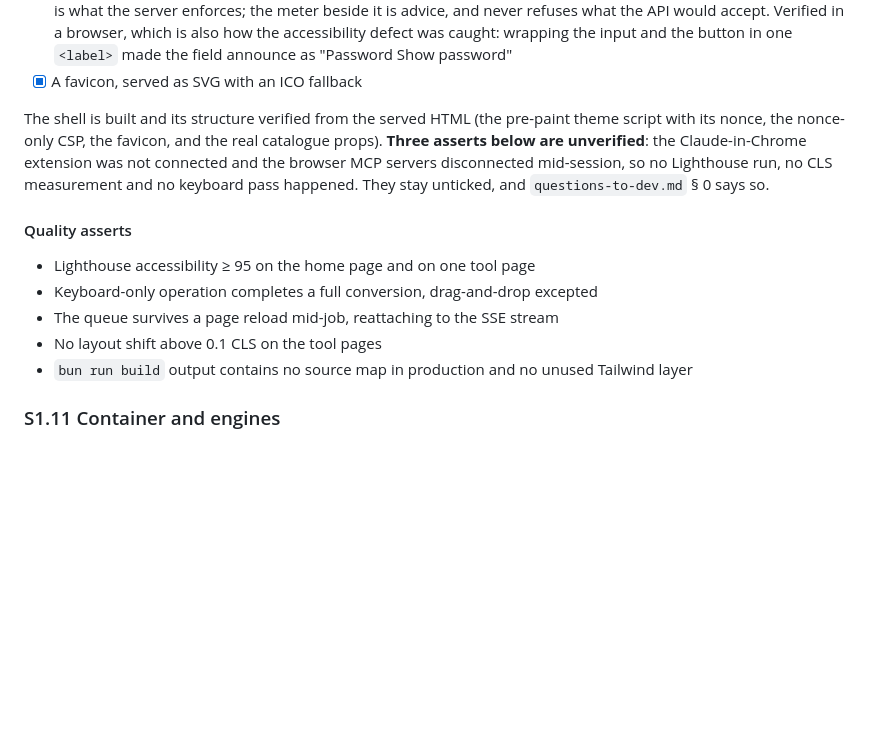
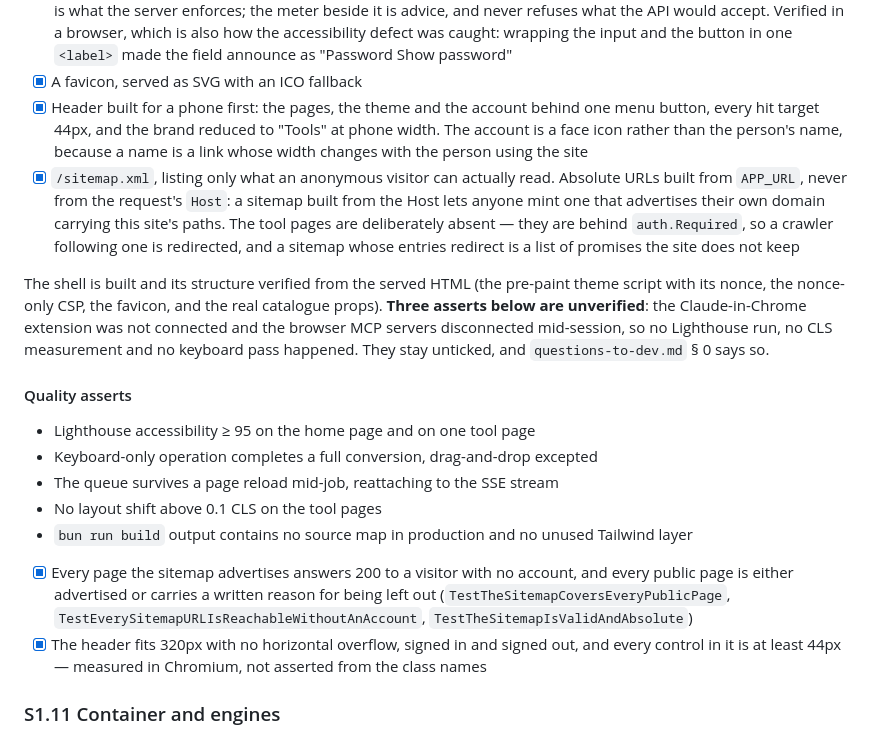
Before and after one commit to AlexGalhardo/vukem-tools, a Markdown page: ROADMAP.md, the part around the change. Drawn GitHub-style; blank space fills up the shorter version.

Commit message:
docs(repo): record the header trim and the sitemap
Refs: S1.10

Co-Authored-By: Claude Opus 5 <noreply@anthropic.com>
Claude-Session: https://claude.ai/code/session_01GiYopj69WZCr3pdBnWM5wA

```diff
--- a/ROADMAP.md
+++ b/ROADMAP.md
@@ -401,6 +401,16 @@ and a `/up` route. What is left is below.
       accessibility defect was caught: wrapping the input and the button in one `<label>` made the
       field announce as "Password Show password"
 - [x] A favicon, served as SVG with an ICO fallback
+- [x] Header built for a phone first: the pages, the theme and the account behind one menu button,
+      every hit target 44px, and the brand reduced to "Tools" at phone width. The account is a
+      face icon rather than the person's name, because a name is a link whose width changes with
+      the person using the site
+- [x] `/sitemap.xml`, listing only what an anonymous visitor can actually read. Absolute URLs
+      built from `APP_URL`, never from the request's `Host`: a sitemap built from the Host lets
+      anyone mint one that advertises their own domain carrying this site's paths. The tool pages
+      are deliberately absent — they are behind `auth.Required`, so a crawler following one is
+      redirected, and a sitemap whose entries redirect is a list of promises the site does not
+      keep
 
 The shell is built and its structure verified from the served HTML (the pre-paint theme script
 with its nonce, the nonce-only CSP, the favicon, and the real catalogue props). **Three asserts
@@ -415,6 +425,12 @@ happened. They stay unticked, and `questions-to-dev.md` § 0 says so.
 - The queue survives a page reload mid-job, reattaching to the SSE stream
 - No layout shift above 0.1 CLS on the tool pages
 - `bun run build` output contains no source map in production and no unused Tailwind layer
+- [x] Every page the sitemap advertises answers 200 to a visitor with no account, and every public
+      page is either advertised or carries a written reason for being left out
+      (`TestTheSitemapCoversEveryPublicPage`, `TestEverySitemapURLIsReachableWithoutAnAccount`,
+      `TestTheSitemapIsValidAndAbsolute`)
+- [x] The header fits 320px with no horizontal overflow, signed in and signed out, and every
+      control in it is at least 44px — measured in Chromium, not asserted from the class names
 
 ### S1.11 Container and engines
 
```
Also changed, not shown: docs/status.md (+7 -1 lines).
